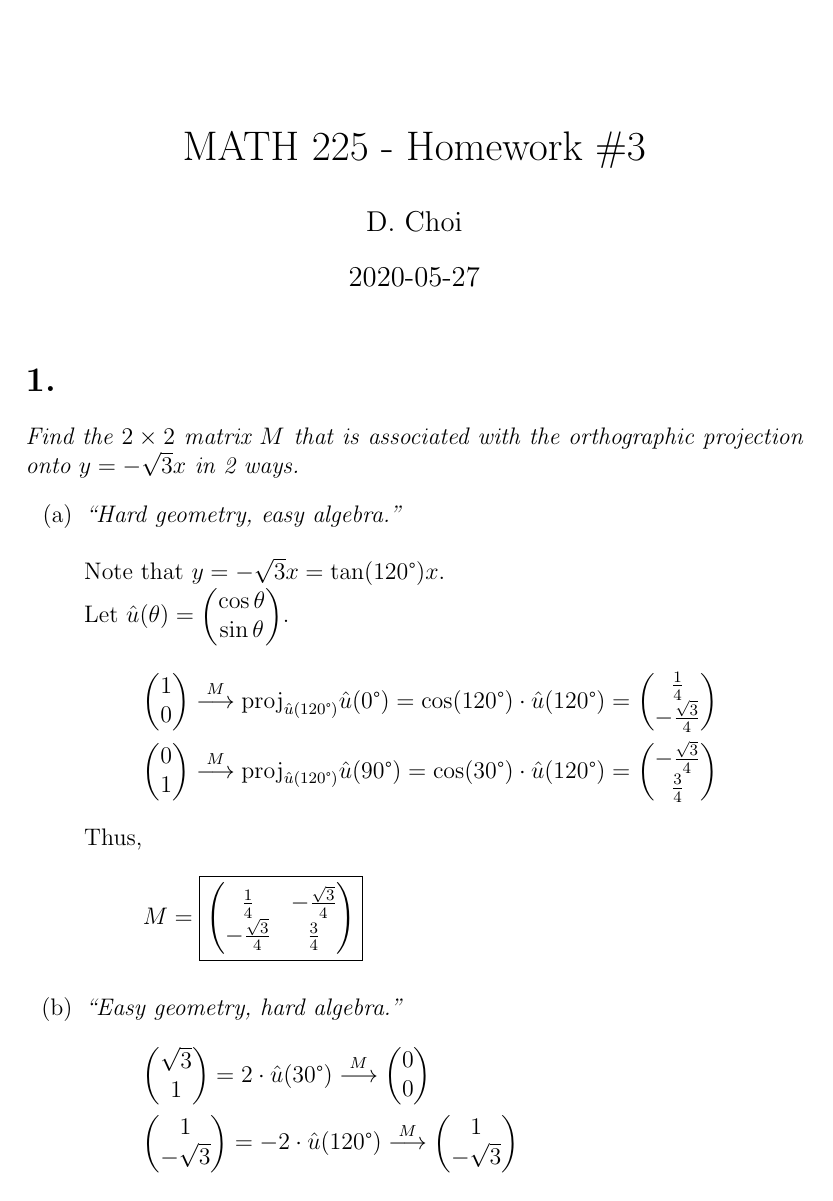
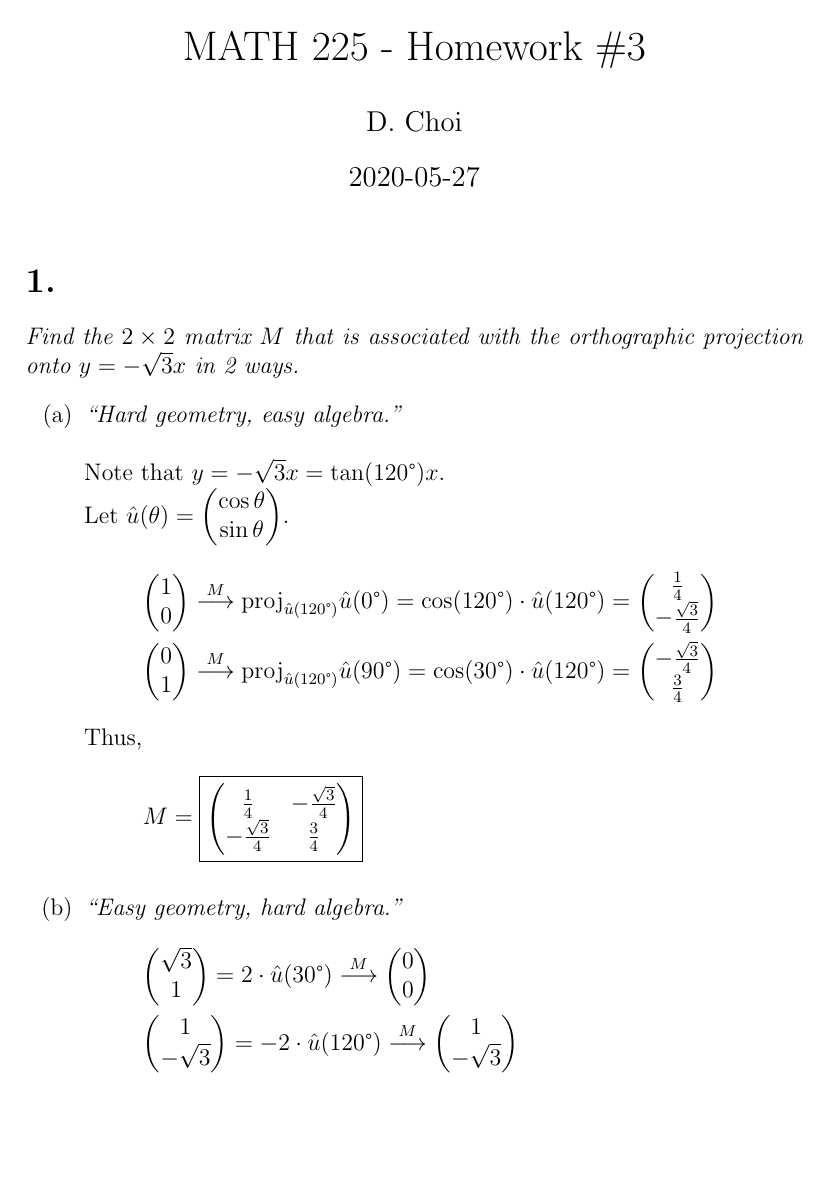
Before and after one commit to Floozutter/schoolwork, a LaTeX problem sheet (usc-20202-math225-39425r/hw03/main.tex): page 1 of 4. Compiled offline with pdfLaTeX.

Commit message:
Fix top margin and page breaks

```diff
--- a/usc-20202-math225-39425r/hw03/main.tex
+++ b/usc-20202-math225-39425r/hw03/main.tex
@@ -10,7 +10,7 @@
 \newcommand{\NAME}{D. Choi}
 \newcommand{\DATE}{2020-05-27}
 
-\title{\vspace{-2\baselineskip}MATH 225 - Homework \#\HOMEWORKNUM}
+\title{\vspace{-4\baselineskip}MATH 225 - Homework \#\HOMEWORKNUM}
 \author{\NAME}
 \date{\DATE}
 
```
Also changed, not shown: usc-20202-math225-39425r/hw03/main.tex (3 more changed lines).
